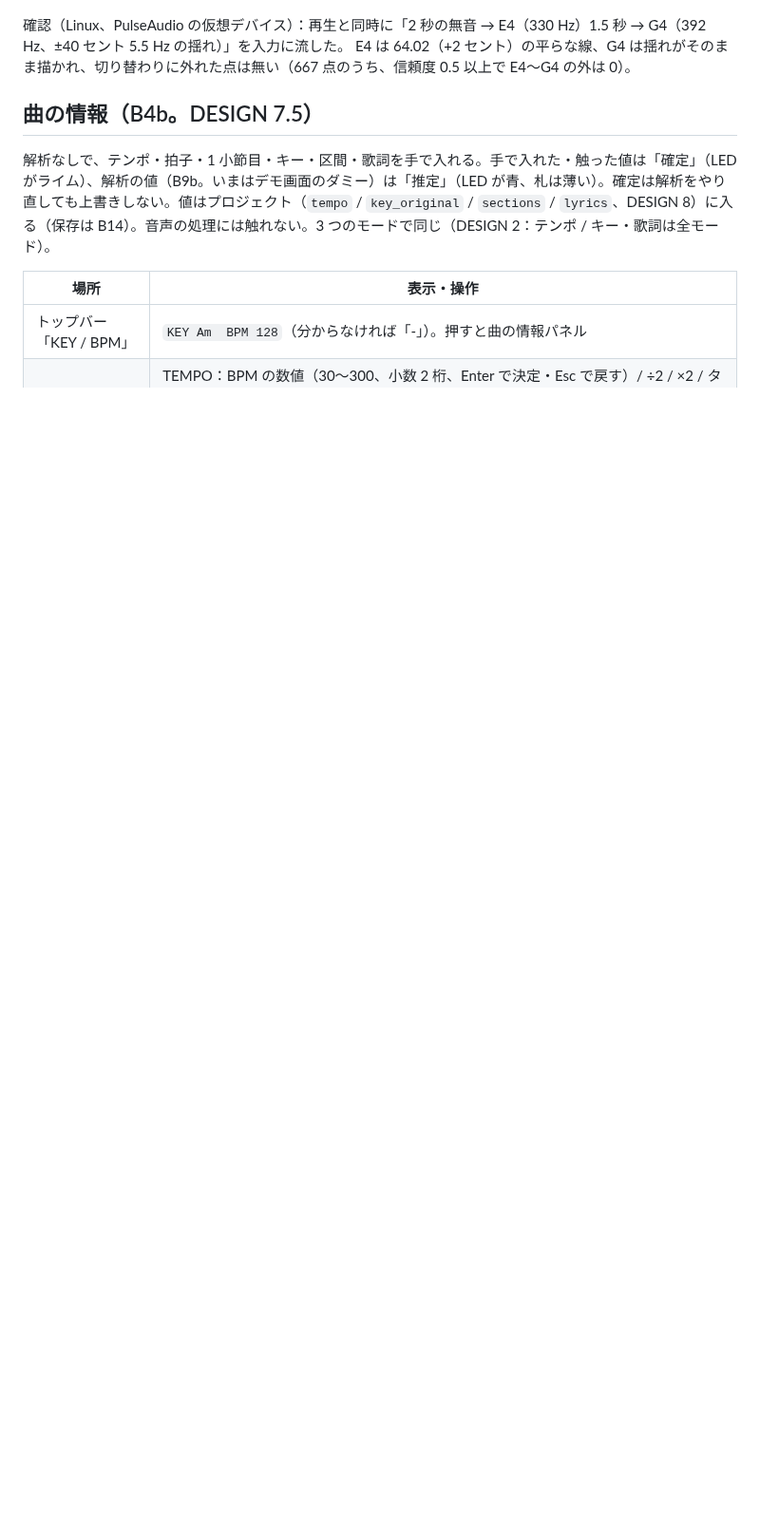
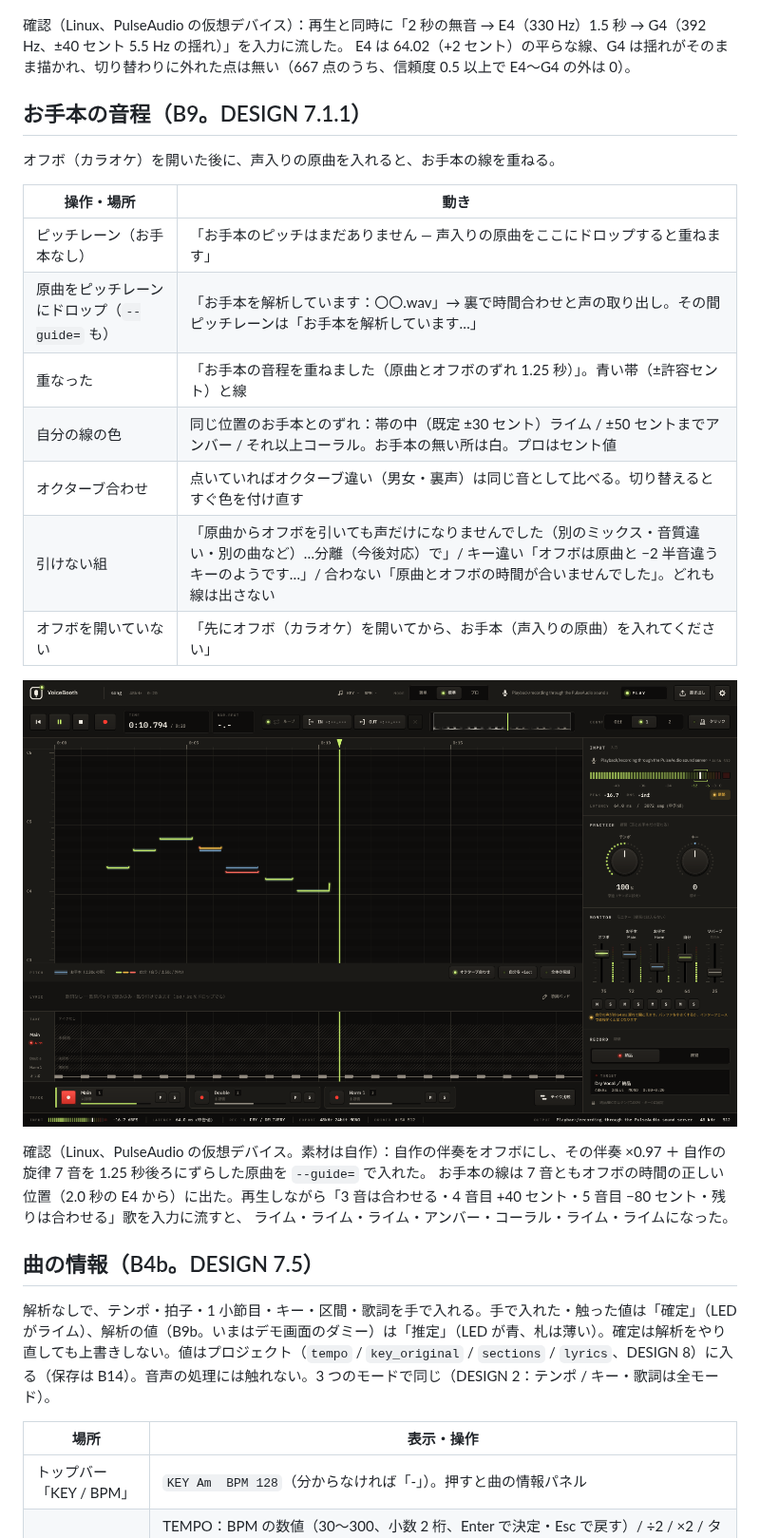
Before and after one commit to kajisho5/voicebooth, a Markdown page: docs/UI_STATES.md, the part around the change. Shown at 95% size. Drawn GitHub-style; pictures changed too: docs/screenshots/b9-guide.png (added); blank space fills up the shorter version.

```diff
--- a/docs/UI_STATES.md
+++ b/docs/UI_STATES.md
@@ -301,6 +301,26 @@ REC を押さずに再生して止めると `.retro-*.wav` は消える。
 確認（Linux、PulseAudio の仮想デバイス）：再生と同時に「2 秒の無音 → E4（330 Hz）1.5 秒 → G4（392 Hz、±40 セント 5.5 Hz の揺れ）」を入力に流した。
 E4 は 64.02（+2 セント）の平らな線、G4 は揺れがそのまま描かれ、切り替わりに外れた点は無い（667 点のうち、信頼度 0.5 以上で E4〜G4 の外は 0）。
 
+## お手本の音程（B9。DESIGN 7.1.1）
+
+オフボ（カラオケ）を開いた後に、声入りの原曲を入れると、お手本の線を重ねる。
+
+| 操作・場所 | 動き |
+|---|---|
+| ピッチレーン（お手本なし） | 「お手本のピッチはまだありません ― 声入りの原曲をここにドロップすると重ねます」 |
+| 原曲をピッチレーンにドロップ（`--guide=` も） | 「お手本を解析しています：〇〇.wav」→ 裏で時間合わせと声の取り出し。その間ピッチレーンは「お手本を解析しています…」 |
+| 重なった | 「お手本の音程を重ねました（原曲とオフボのずれ 1.25 秒）」。青い帯（±許容セント）と線 |
+| 自分の線の色 | 同じ位置のお手本とのずれ：帯の中（既定 ±30 セント）ライム / ±50 セントまでアンバー / それ以上コーラル。お手本の無い所は白。プロはセント値 |
+| オクターブ合わせ | 点いていればオクターブ違い（男女・裏声）は同じ音として比べる。切り替えるとすぐ色を付け直す |
+| 引けない組 | 「原曲からオフボを引いても声だけになりませんでした（別のミックス・音質違い・別の曲など）…分離（今後対応）で」/ キー違い「オフボは原曲と −2 半音違うキーのようです…」/ 合わない「原曲とオフボの時間が合いませんでした」。どれも線は出さない |
+| オフボを開いていない | 「先にオフボ（カラオケ）を開いてから、お手本（声入りの原曲）を入れてください」 |
+
+![](screenshots/b9-guide.png)
+
+確認（Linux、PulseAudio の仮想デバイス。素材は自作）：自作の伴奏をオフボにし、その伴奏 ×0.97 ＋ 自作の旋律 7 音を 1.25 秒後ろにずらした原曲を `--guide=` で入れた。
+お手本の線は 7 音ともオフボの時間の正しい位置（2.0 秒の E4 から）に出た。再生しながら「3 音は合わせる・4 音目 +40 セント・5 音目 −80 セント・残りは合わせる」歌を入力に流すと、
+ライム・ライム・ライム・アンバー・コーラル・ライム・ライムになった。
+
 ## 曲の情報（B4b。DESIGN 7.5）
 
 解析なしで、テンポ・拍子・1 小節目・キー・区間・歌詞を手で入れる。手で入れた・触った値は「確定」（LED がライム）、解析の値（B9b。いまはデモ画面のダミー）は「推定」（LED が青、札は薄い）。確定は解析をやり直しても上書きしない。値はプロジェクト（`tempo` / `key_original` / `sections` / `lyrics`、DESIGN 8）に入る（保存は B14）。音声の処理には触れない。3 つのモードで同じ（DESIGN 2：テンポ / キー・歌詞は全モード）。
```
Also changed, not shown: docs/DESIGN.md (+1 -0 lines), docs/DEVELOPMENT.md (+4 -2 lines), 12 other files.
